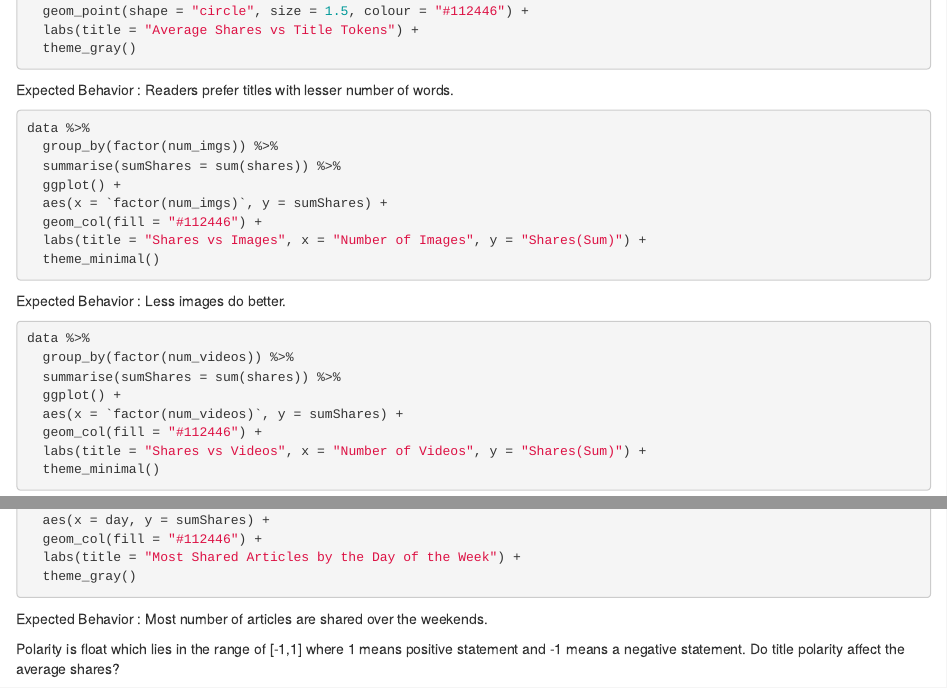
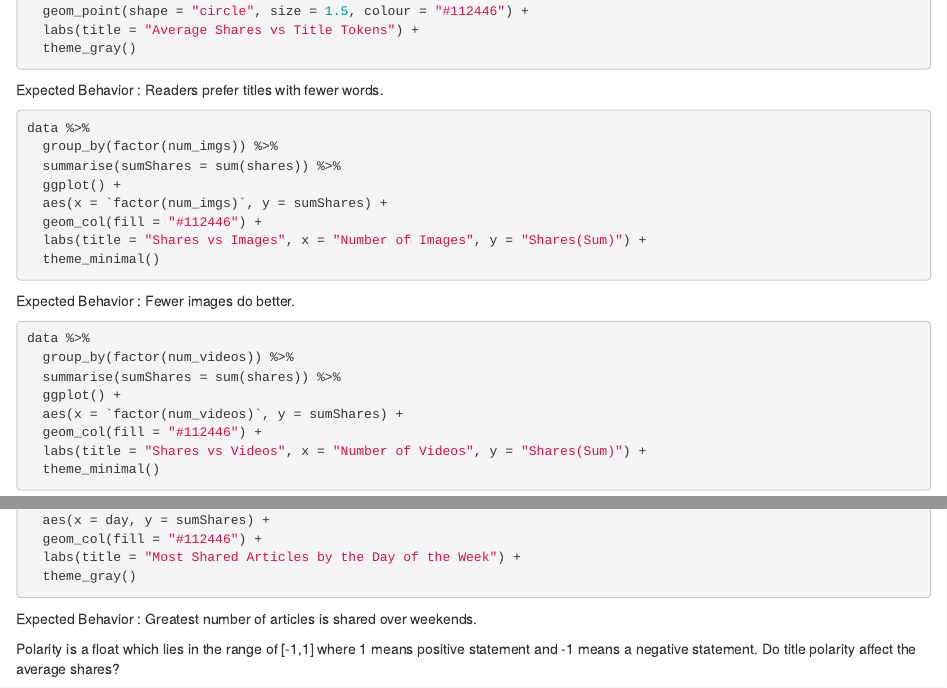
Before and after one commit to mcartron10/Stat558_Project3_CartronKaranjai, an R Markdown document (Stat558_Project3_CartronKaranjai.Rmd): the page in a window 1100 px wide, from 4440 px down, and a second part further down, joined at a grey line. Rendered offline with R 4.5, knitr and Pandoc, with nearby package versions; the code chunks are not run, so their results and figures are left out.

Commit message:
Some writing edits

````diff
--- a/Stat558_Project3_CartronKaranjai.Rmd
+++ b/Stat558_Project3_CartronKaranjai.Rmd
@@ -258,7 +258,7 @@ data %>%
   theme_gray()
 ```
 
-Expected Behavior : Readers prefer titles with lesser number of words.
+Expected Behavior : Readers prefer titles with fewer words.
 
 ```{r}
 data %>%
@@ -271,7 +271,7 @@ data %>%
   theme_minimal()
 ```
 
-Expected Behavior : Less images do better.
+Expected Behavior : Fewer images do better.
 
 ```{r}
 data %>%
@@ -354,9 +354,9 @@ mon %>%
   theme_gray()
 ```
 
-Expected Behavior : Most number of articles are shared over the weekends.
+Expected Behavior : Greatest number of articles is shared over weekends.
 
-Polarity is float which lies in the range of [-1,1] where 1 means positive statement and -1 means a negative statement. Do title polarity affect the average shares?
+Polarity is a float which lies in the range of [-1,1] where 1 means positive statement and -1 means a negative statement. Do title polarity affect the average shares?
 
 ```{r}
 
````
